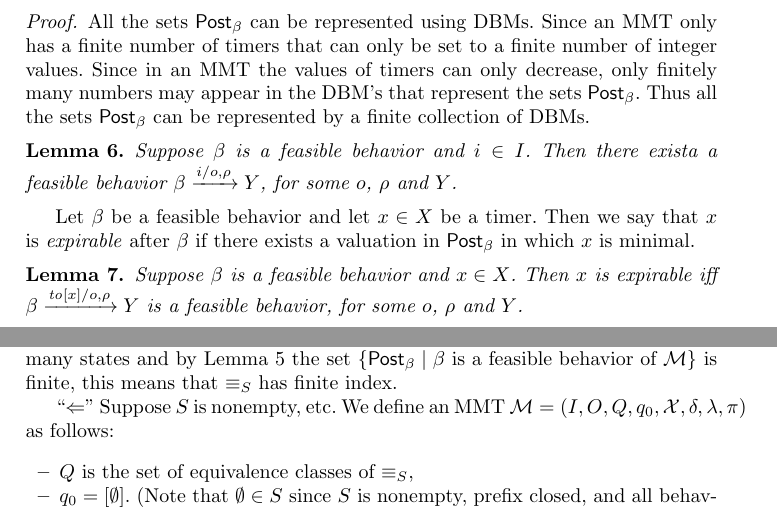
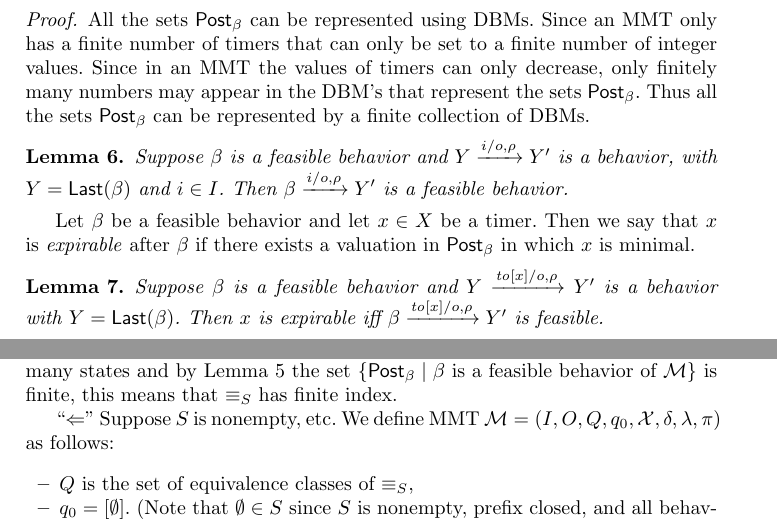
Before and after one commit to bengt-jonsson/learning-timers, a LaTeX thesis (main.tex, which reads fv-nclocks.tex): two parts of pages 12 and 13 of 19, joined at a grey line, cut so that both start at the same text. Compiled offline with pdfLaTeX.

Commit message:
minor edits

```diff
--- a/fv-nclocks.tex
+++ b/fv-nclocks.tex
@@ -361,16 +361,18 @@ collection of DBMs.
 \end{proof}
 
 \begin{lemma}
-Suppose $\beta$ is a feasible behavior and $i \in I$.
-Then there exista a feasible behavior $\beta \xrightarrow{i/o, \rho} Y$, for some $o$, $\rho$ and $Y$.
+Suppose $\beta$ is a feasible behavior and $Y \xrightarrow{i/o, \rho} Y'$ is a behavior,
+with $Y = \Last{\beta}$ and $i \in I$.
+Then $\beta \xrightarrow{i/o, \rho} Y'$ is a feasible behavior.
 \end{lemma}
 
 Let $\beta$ be a feasible behavior and let $x \in X$ be a timer. Then we say that $x$ is \emph{expirable} after $\beta$
 if there exists a valuation in $\Post_{\beta}$ in which $x$ is minimal.
 
 \begin{lemma}
-Suppose $\beta$ is a feasible behavior and $x \in X$.
-Then $x$ is expirable iff $\beta \xrightarrow{\toevent{x}/o, \rho} Y$ is a feasible behavior, for some $o$, $\rho$ and $Y$.
+Suppose $\beta$ is a feasible behavior and $Y \xrightarrow{\toevent{x}/o, \rho} Y'$ is a behavior
+with $Y = \Last{\beta}$.
+Then $x$ is expirable iff $\beta \xrightarrow{\toevent{x}/o, \rho} Y'$ is feasible.
 \end{lemma}
 
 \subsection{Myhill-Nerode}
@@ -420,7 +422,7 @@ $\{ \Post_{\beta} \mid \beta \mbox{ is a feasible behavior of } \M \}$ is finite
 $\equiv_S$ has finite index.
 
 ``$\Leftarrow$'' Suppose $S$ is nonempty, etc.
-We define an MMT $\M = (I, O, Q, q_0, \vars, \delta, \lambda, \remap)$ as follows:
+We define MMT $\M = (I, O, Q, q_0, \vars, \delta, \lambda, \remap)$ as follows:
 \begin{itemize}
 \item
 $Q$ is the set of equivalence classes of $\equiv_S$,
```
Also changed, not shown: fv-nclocks.tex (4 more changed lines).
